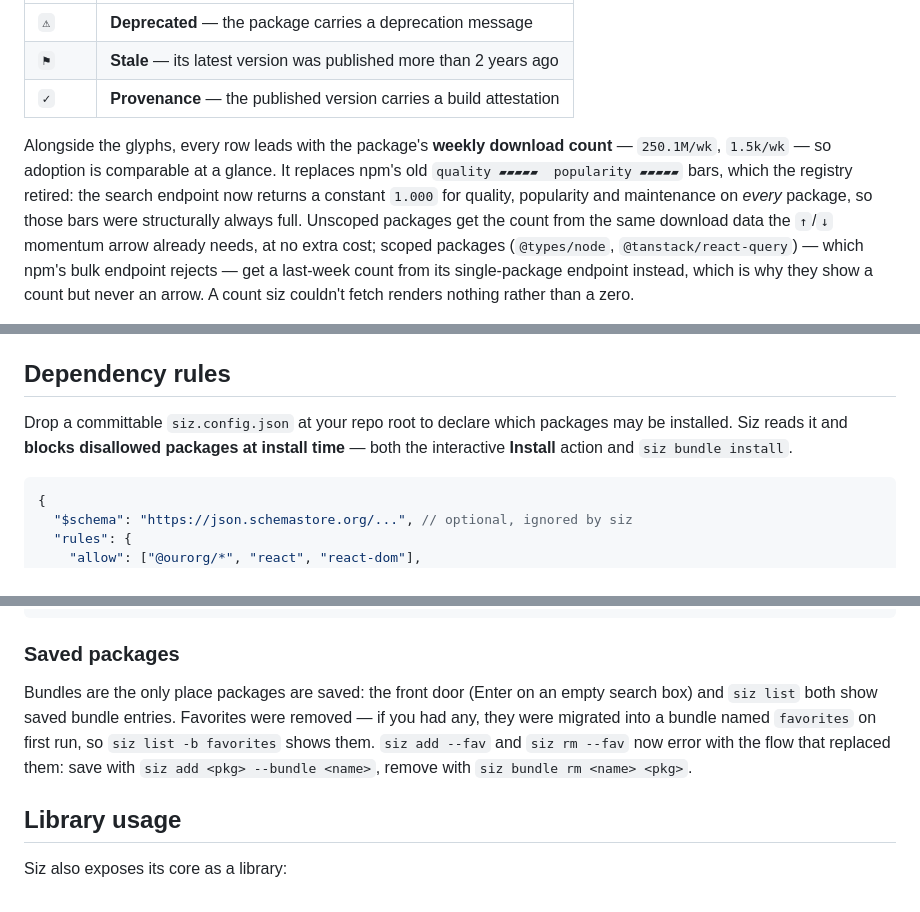
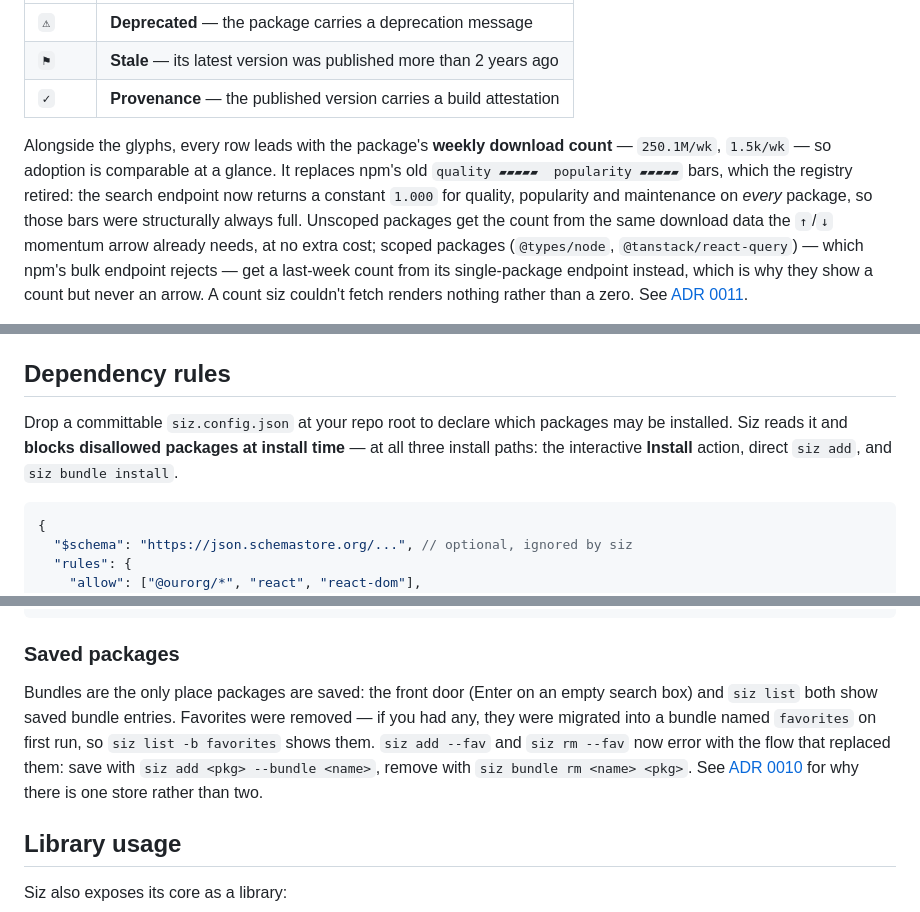
Before and after one commit to SaKaNa-Y/Siz, a Markdown page: README.md, 3 parts joined by grey strips. Rendered like a GitHub page.

````diff
--- a/README.md
+++ b/README.md
@@ -174,5 +174,5 @@ To help you judge a package _before_ installing, Siz annotates each result with
 | `⚑`   | **Stale** — its latest version was published more than 2 years ago  |
 | `✓`   | **Provenance** — the published version carries a build attestation   |
 
-Alongside the glyphs, every row leads with the package's **weekly download count** — `250.1M/wk`, `1.5k/wk` — so adoption is comparable at a glance. It replaces npm's old `quality ▰▰▰▰▰  popularity ▰▰▰▰▰` bars, which the registry retired: the search endpoint now returns a constant `1.000` for quality, popularity and maintenance on *every* package, so those bars were structurally always full. Unscoped packages get the count from the same download data the `↑`/`↓` momentum arrow already needs, at no extra cost; scoped packages (`@types/node`, `@tanstack/react-query`) — which npm's bulk endpoint rejects — get a last-week count from its single-package endpoint instead, which is why they show a count but never an arrow. A count siz couldn't fetch renders nothing rather than a zero.
+Alongside the glyphs, every row leads with the package's **weekly download count** — `250.1M/wk`, `1.5k/wk` — so adoption is comparable at a glance. It replaces npm's old `quality ▰▰▰▰▰  popularity ▰▰▰▰▰` bars, which the registry retired: the search endpoint now returns a constant `1.000` for quality, popularity and maintenance on *every* package, so those bars were structurally always full. Unscoped packages get the count from the same download data the `↑`/`↓` momentum arrow already needs, at no extra cost; scoped packages (`@types/node`, `@tanstack/react-query`) — which npm's bulk endpoint rejects — get a last-week count from its single-package endpoint instead, which is why they show a count but never an arrow. A count siz couldn't fetch renders nothing rather than a zero. See [ADR 0011](./docs/adr/0011-weekly-downloads-replace-score-bars.md).
 
@@ -261,7 +261,7 @@ Each row shows three versions: **Current** — the floor of your declared range
 
 ## Dependency rules
 
-Drop a committable `siz.config.json` at your repo root to declare which packages may be installed. Siz reads it and **blocks disallowed packages at install time** — both the interactive **Install** action and `siz bundle install`.
+Drop a committable `siz.config.json` at your repo root to declare which packages may be installed. Siz reads it and **blocks disallowed packages at install time** — at all three install paths: the interactive **Install** action, direct `siz add`, and `siz bundle install`.
 
 ```jsonc
 {
@@ -361,7 +361,7 @@ siz list -b my-stack      # just one bundle
 
 ### Saved packages
 
-Bundles are the only place packages are saved: the front door (Enter on an empty search box) and `siz list` both show saved bundle entries. Favorites were removed — if you had any, they were migrated into a bundle named `favorites` on first run, so `siz list -b favorites` shows them. `siz add --fav` and `siz rm --fav` now error with the flow that replaced them: save with `siz add <pkg> --bundle <name>`, remove with `siz bundle rm <name> <pkg>`.
+Bundles are the only place packages are saved: the front door (Enter on an empty search box) and `siz list` both show saved bundle entries. Favorites were removed — if you had any, they were migrated into a bundle named `favorites` on first run, so `siz list -b favorites` shows them. `siz add --fav` and `siz rm --fav` now error with the flow that replaced them: save with `siz add <pkg> --bundle <name>`, remove with `siz bundle rm <name> <pkg>`. See [ADR 0010](./docs/adr/0010-bundles-as-the-only-saved-package-store.md) for why there is one store rather than two.
 
 ## Library usage
 
````
Also changed, not shown: other parts of README.md (+3 -3 lines), CLAUDE.md (+14 -10 lines), 1 other file.
